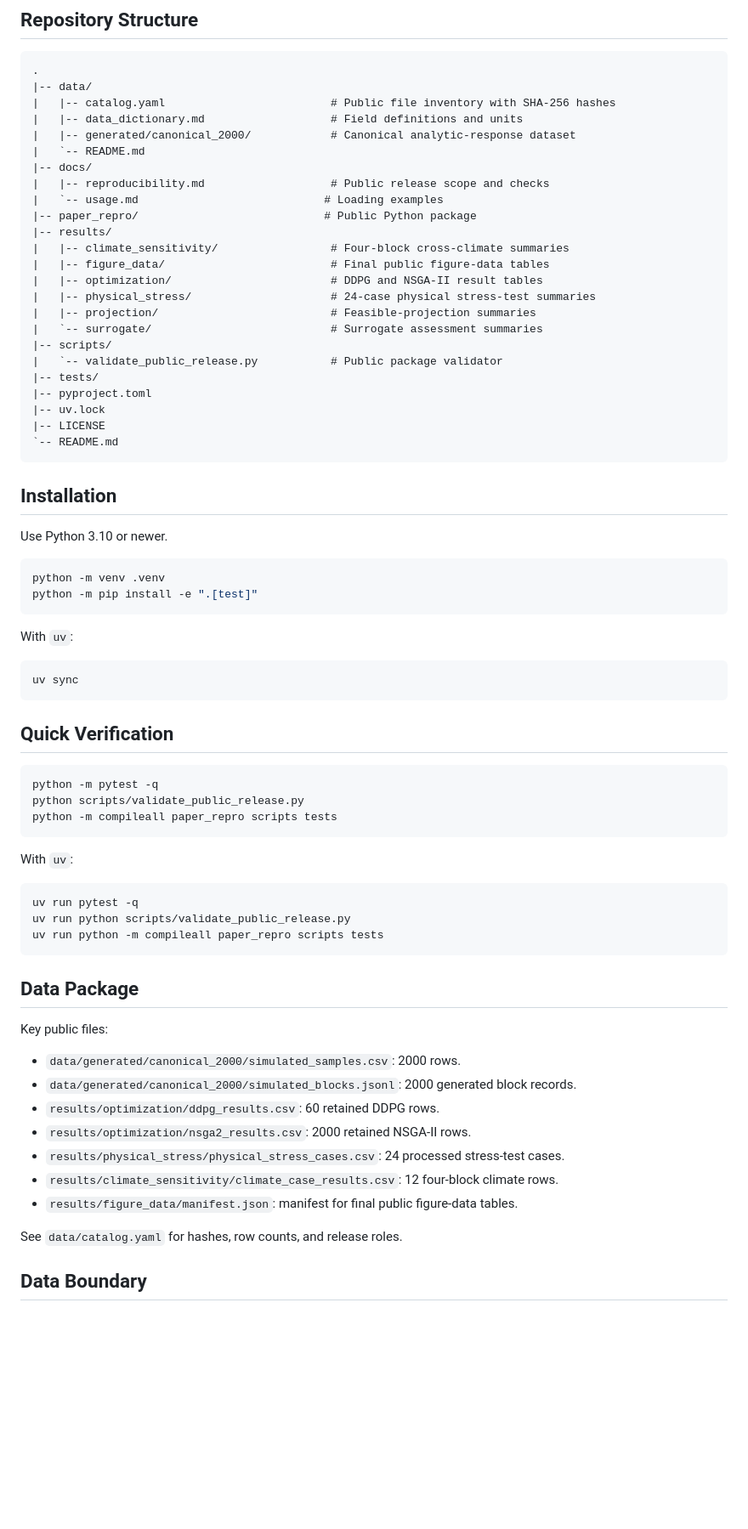
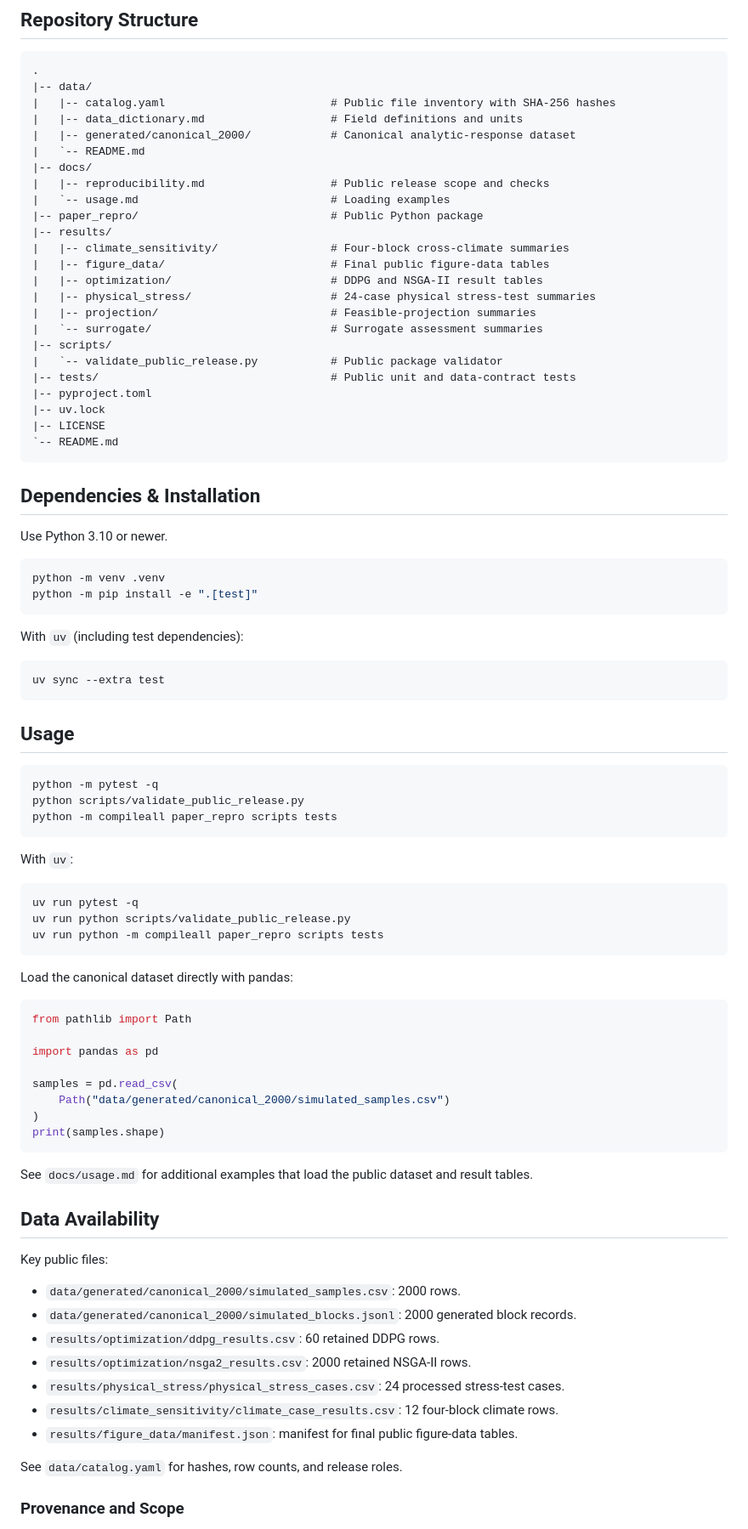
Before and after one commit to haolinwang1313/DRL-Driven-Optimization, a Markdown page: README.md, the part around one of its changes. Shown at 85% size. Drawn GitHub-style; blank space fills up the shorter version.

Commit message:
docs: update README for Applied Energy publication

````diff
--- a/README.md
+++ b/README.md
@@ -28,8 +43,8 @@ The canonical dataset uses `fallback_analytic` response generation. It is not a
 |   `-- README.md
 |-- docs/
 |   |-- reproducibility.md                   # Public release scope and checks
-|   `-- usage.md                            # Loading examples
-|-- paper_repro/                            # Public Python package
+|   `-- usage.md                             # Loading examples
+|-- paper_repro/                             # Public Python package
 |-- results/
 |   |-- climate_sensitivity/                 # Four-block cross-climate summaries
 |   |-- figure_data/                         # Final public figure-data tables
@@ -39,14 +54,14 @@ The canonical dataset uses `fallback_analytic` response generation. It is not a
 |   `-- surrogate/                           # Surrogate assessment summaries
 |-- scripts/
 |   `-- validate_public_release.py           # Public package validator
-|-- tests/
+|-- tests/                                   # Public unit and data-contract tests
 |-- pyproject.toml
 |-- uv.lock
 |-- LICENSE
 `-- README.md
 ```
 
-## Installation
+## Dependencies & Installation
 
 Use Python 3.10 or newer.
 
@@ -55,13 +70,13 @@ python -m venv .venv
 python -m pip install -e ".[test]"
 ```
 
-With `uv`:
+With `uv` (including test dependencies):
 
 ```bash
-uv sync
+uv sync --extra test
 ```
 
-## Quick Verification
+## Usage
 
 ```bash
 python -m pytest -q
@@ -77,7 +92,22 @@ uv run python scripts/validate_public_release.py
 uv run python -m compileall paper_repro scripts tests
 ```
 
-## Data Package
+Load the canonical dataset directly with pandas:
+
+```python
+from pathlib import Path
+
+import pandas as pd
+
+samples = pd.read_csv(
+    Path("data/generated/canonical_2000/simulated_samples.csv")
+)
+print(samples.shape)
+```
+
+See `docs/usage.md` for additional examples that load the public dataset and result tables.
+
+## Data Availability
 
 Key public files:
 
@@ -91,5 +121,5 @@ Key public files:
 
 See `data/catalog.yaml` for hashes, row counts, and release roles.
 
-## Data Boundary
+### Provenance and Scope
 
````
Also changed, not shown: other parts of README.md (+38 -11 lines).
